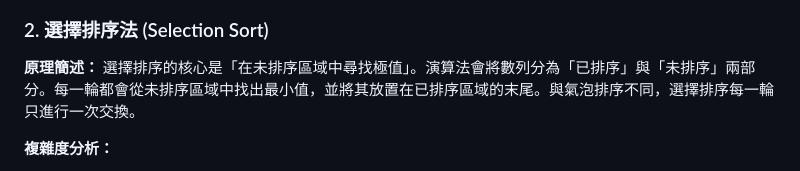
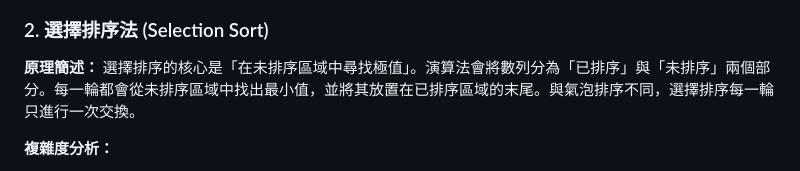
Before and after one commit to lichangye-art/sort_report, a Markdown page: README.md, the part around the change. Drawn GitHub-style.

```diff
--- a/README.md
+++ b/README.md
@@ -23,7 +23,7 @@
 
 ### 2. 選擇排序法 (Selection Sort)
 **原理簡述：**
-選擇排序的核心是「在未排序區域中尋找極值」。演算法會將數列分為「已排序」與「未排序」兩部分。每一輪都會從未排序區域中找出最小值，並將其放置在已排序區域的末尾。與氣泡排序不同，選擇排序每一輪只進行一次交換。
+選擇排序的核心是「在未排序區域中尋找極值」。演算法會將數列分為「已排序」與「未排序」兩個部分。每一輪都會從未排序區域中找出最小值，並將其放置在已排序區域的末尾。與氣泡排序不同，選擇排序每一輪只進行一次交換。
 
 **複雜度分析：**
 - **平均/最差時間複雜度：** $O(n^2)$
```
